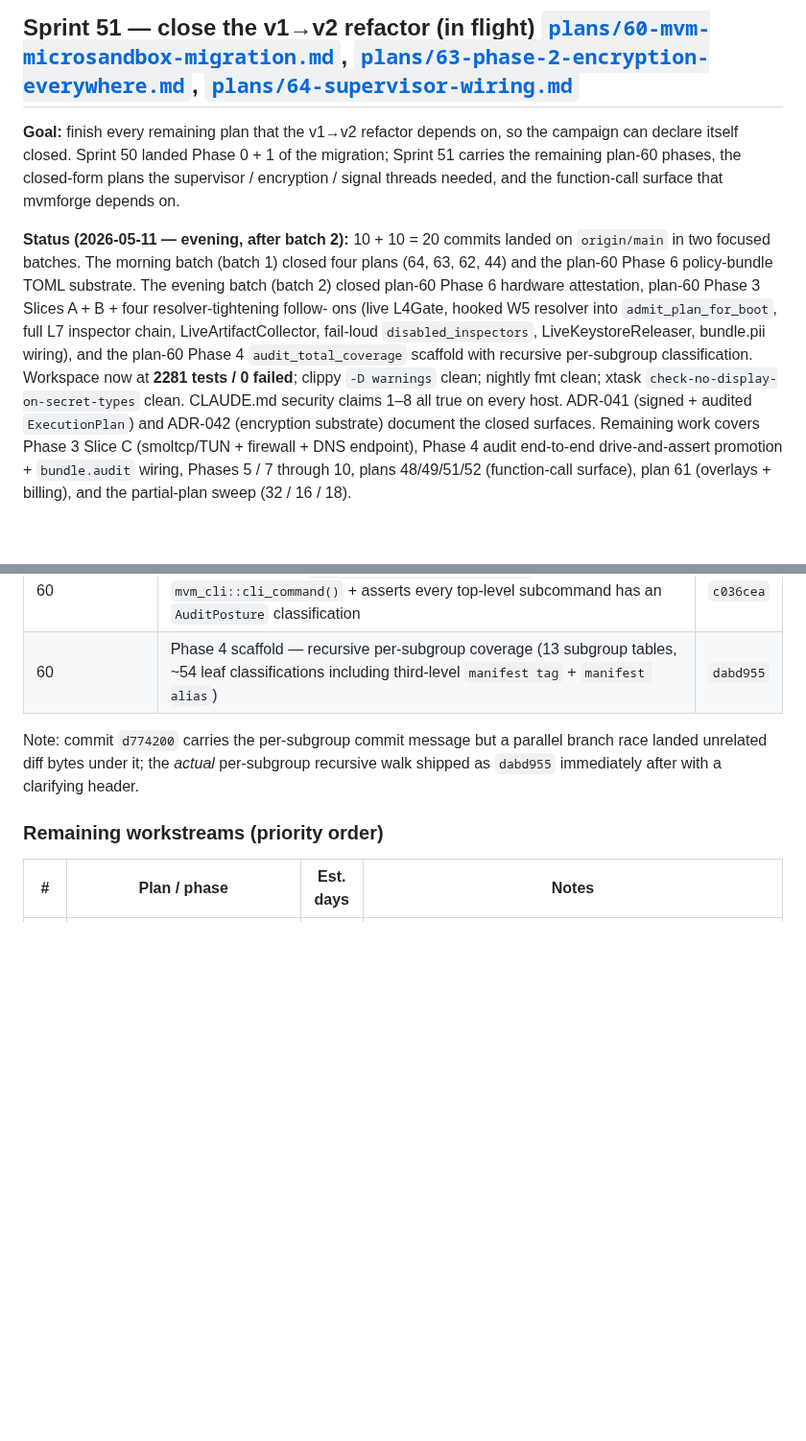
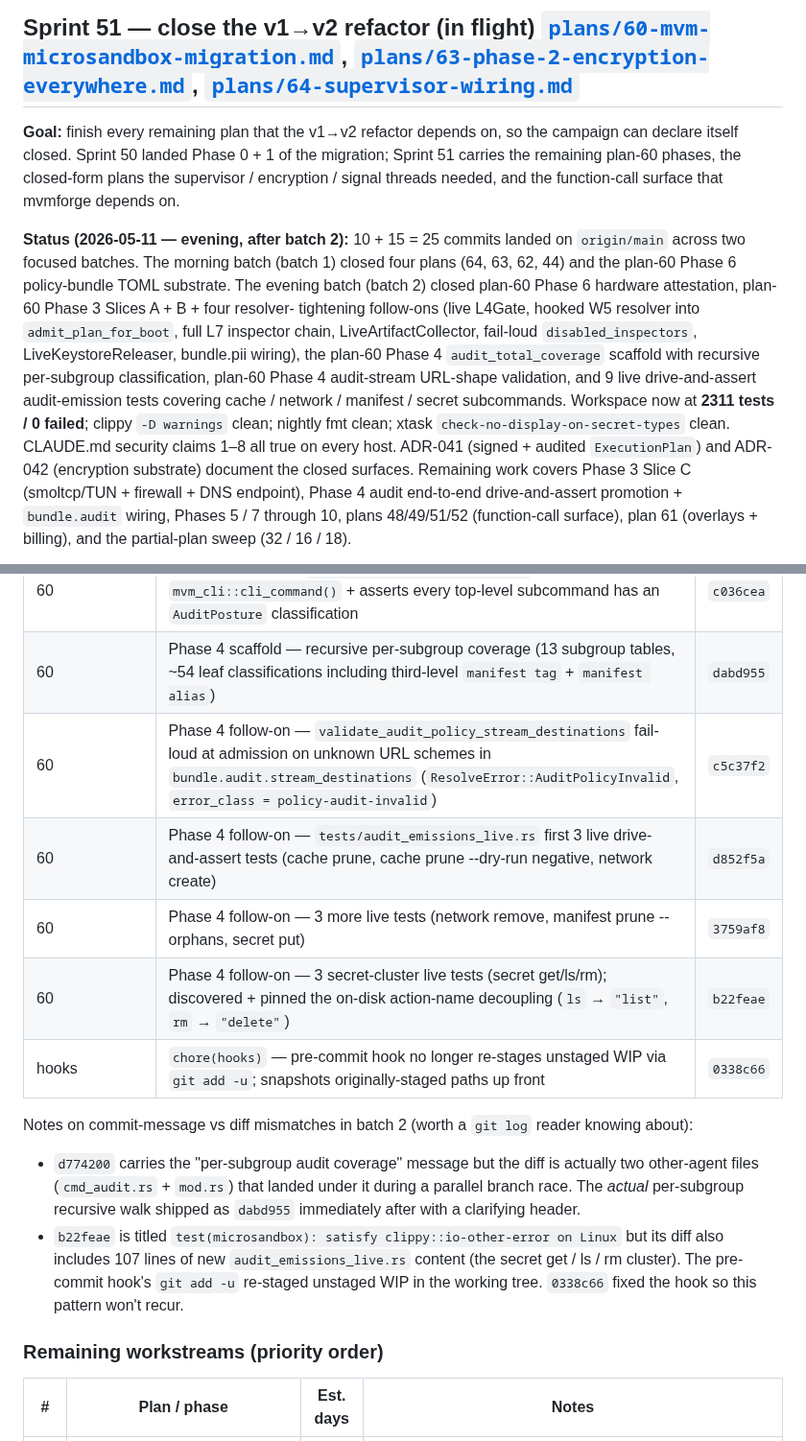
Before and after one commit to auser/mvm, a Markdown page: specs/SPRINT.md, 2 parts joined by grey strips. Shown at 96% size. GitHub-like rendering; blank space fills up the shorter version.

Commit message:
docs(SPRINT): final refresh after batch 2 close — 15 commits + 2311 tests
The earlier refresh (`441f0f1`) captured the first 10 batch-2
commits through `dabd955`. Since then, 5 more commits landed
that extend Phase 4 and stabilise the hook posture:

- `c5c37f2` — audit-stream URL-shape validation
  (`ResolveError::AuditPolicyInvalid`, `error_class =
  policy-audit-invalid`); closes the fail-loud-on-typo arc for
  every parsed bundle section.
- `d852f5a` / `3759af8` / `b22feae` — 9 live drive-and-assert
  tests for `cache prune`, `network create/remove`,
  `manifest prune --orphans`, `secret put/get/ls/rm`. Discovered
  + pinned a real schema decoupling: `secret ls` audit action is
  `"list"` and `secret rm` is `"delete"` (clap verb vs on-disk
  action name).
- `0338c66` — pre-commit hook fix: stops `git add -u` from
  re-staging unstaged WIP. Addresses the root cause of the
  `b22feae` commit-message-vs-diff misalignment.

Refresh:

- Status header — bump test count from 2281 to 2311; update the
  batch-2 commit count from 10 to 15; expand the work narrative
  to include Phase 4 audit-stream validation + the 9 live audit-
  emission tests.
- Append 5 new rows to the "Shipped — campaign batch 2" table.
- Expand the commit-message-mismatch note into a footnote
  covering both `d774200` (per-subgroup coverage diff lost to a
  parallel branch race) and `b22feae` (clippy fix carrying 107
  lines of unstaged secret-cluster tests due to the
  now-fixed pre-commit hook).

Final verification gates (all clean): `cargo test --workspace
--no-fail-fast` (2311 / 0 failed), `cargo clippy --workspace
--all-targets -- -D warnings`, `cargo run -p xtask --
check-no-display-on-secret-types`, `cargo +nightly fmt --check`.

Co-Authored-By: Claude Opus 4.7 (1M context) <noreply@anthropic.com>

```diff
--- a/specs/SPRINT.md
+++ b/specs/SPRINT.md
@@ -1003,19 +1003,23 @@ remaining plan-60 phases, the closed-form plans the supervisor /
 encryption / signal threads needed, and the function-call surface
 that mvmforge depends on.
 
-**Status (2026-05-11 — evening, after batch 2):** 10 + 10 = 20
-commits landed on `origin/main` in two focused batches. The
-morning batch (batch 1) closed four plans (64, 63, 62, 44) and
-the plan-60 Phase 6 policy-bundle TOML substrate. The evening
-batch (batch 2) closed plan-60 Phase 6 hardware attestation,
-plan-60 Phase 3 Slices A + B + four resolver-tightening follow-
-ons (live L4Gate, hooked W5 resolver into `admit_plan_for_boot`,
-full L7 inspector chain, LiveArtifactCollector, fail-loud
-`disabled_inspectors`, LiveKeystoreReleaser, bundle.pii wiring),
-and the plan-60 Phase 4 `audit_total_coverage` scaffold with
-recursive per-subgroup classification. Workspace now at **2281
-tests / 0 failed**; clippy `-D warnings` clean; nightly fmt
-clean; xtask `check-no-display-on-secret-types` clean. CLAUDE.md
+**Status (2026-05-11 — evening, after batch 2):** 10 + 15 = 25
+commits landed on `origin/main` across two focused batches.
+The morning batch (batch 1) closed four plans (64, 63, 62, 44)
+and the plan-60 Phase 6 policy-bundle TOML substrate. The
+evening batch (batch 2) closed plan-60 Phase 6 hardware
+attestation, plan-60 Phase 3 Slices A + B + four resolver-
+tightening follow-ons (live L4Gate, hooked W5 resolver into
+`admit_plan_for_boot`, full L7 inspector chain,
+LiveArtifactCollector, fail-loud `disabled_inspectors`,
+LiveKeystoreReleaser, bundle.pii wiring), the plan-60 Phase 4
+`audit_total_coverage` scaffold with recursive per-subgroup
+classification, plan-60 Phase 4 audit-stream URL-shape
+validation, and 9 live drive-and-assert audit-emission tests
+covering cache / network / manifest / secret subcommands.
+Workspace now at **2311 tests / 0 failed**; clippy
+`-D warnings` clean; nightly fmt clean; xtask
+`check-no-display-on-secret-types` clean. CLAUDE.md
 security claims 1–8 all true on every host. ADR-041 (signed +
 audited `ExecutionPlan`) and ADR-042 (encryption substrate)
 document the closed surfaces. Remaining work covers Phase 3
@@ -1054,11 +1058,26 @@ sweep (32 / 16 / 18).
 | 60 | Phase 3 follow-on — `bundle.pii.{mode, categories}` → `PiiRedactor::from_policy` + `build_inspector_chain_with_pii`; first slot where Live impl changes runtime behavior | `dc31b10` |
 | 60 | Phase 4 scaffold — `tests/audit_total_coverage.rs` walks `mvm_cli::cli_command()` + asserts every top-level subcommand has an `AuditPosture` classification | `c036cea` |
 | 60 | Phase 4 scaffold — recursive per-subgroup coverage (13 subgroup tables, ~54 leaf classifications including third-level `manifest tag` + `manifest alias`) | `dabd955` |
+| 60 | Phase 4 follow-on — `validate_audit_policy_stream_destinations` fail-loud at admission on unknown URL schemes in `bundle.audit.stream_destinations` (`ResolveError::AuditPolicyInvalid`, `error_class = policy-audit-invalid`) | `c5c37f2` |
+| 60 | Phase 4 follow-on — `tests/audit_emissions_live.rs` first 3 live drive-and-assert tests (cache prune, cache prune --dry-run negative, network create) | `d852f5a` |
+| 60 | Phase 4 follow-on — 3 more live tests (network remove, manifest prune --orphans, secret put) | `3759af8` |
+| 60 | Phase 4 follow-on — 3 secret-cluster live tests (secret get/ls/rm); discovered + pinned the on-disk action-name decoupling (`ls` → `"list"`, `rm` → `"delete"`) | `b22feae` |
+| hooks | `chore(hooks)` — pre-commit hook no longer re-stages unstaged WIP via `git add -u`; snapshots originally-staged paths up front | `0338c66` |
 
-Note: commit `d774200` carries the per-subgroup commit message but
-a parallel branch race landed unrelated diff bytes under it; the
-*actual* per-subgroup recursive walk shipped as `dabd955`
-immediately after with a clarifying header.
+Notes on commit-message vs diff mismatches in batch 2 (worth a
+`git log` reader knowing about):
+
+- `d774200` carries the "per-subgroup audit coverage" message but
+  the diff is actually two other-agent files (`cmd_audit.rs` +
+  `mod.rs`) that landed under it during a parallel branch race.
+  The *actual* per-subgroup recursive walk shipped as `dabd955`
+  immediately after with a clarifying header.
+- `b22feae` is titled `test(microsandbox): satisfy clippy::io-other-error
+  on Linux` but its diff also includes 107 lines of new
+  `audit_emissions_live.rs` content (the secret get / ls / rm
+  cluster). The pre-commit hook's `git add -u` re-staged unstaged
+  WIP in the working tree. `0338c66` fixed the hook so this
+  pattern won't recur.
 
 ### Remaining workstreams (priority order)
 
```
